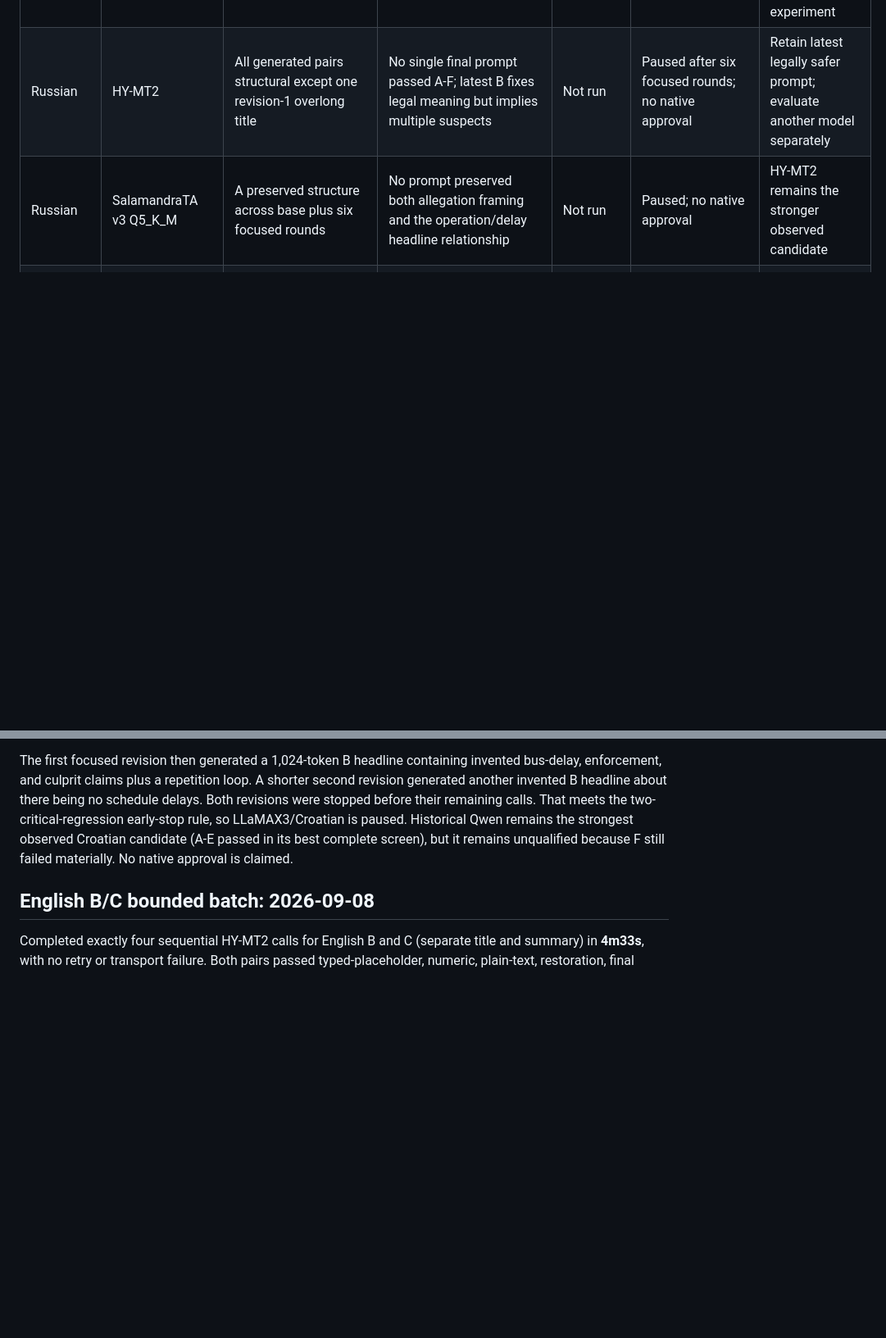
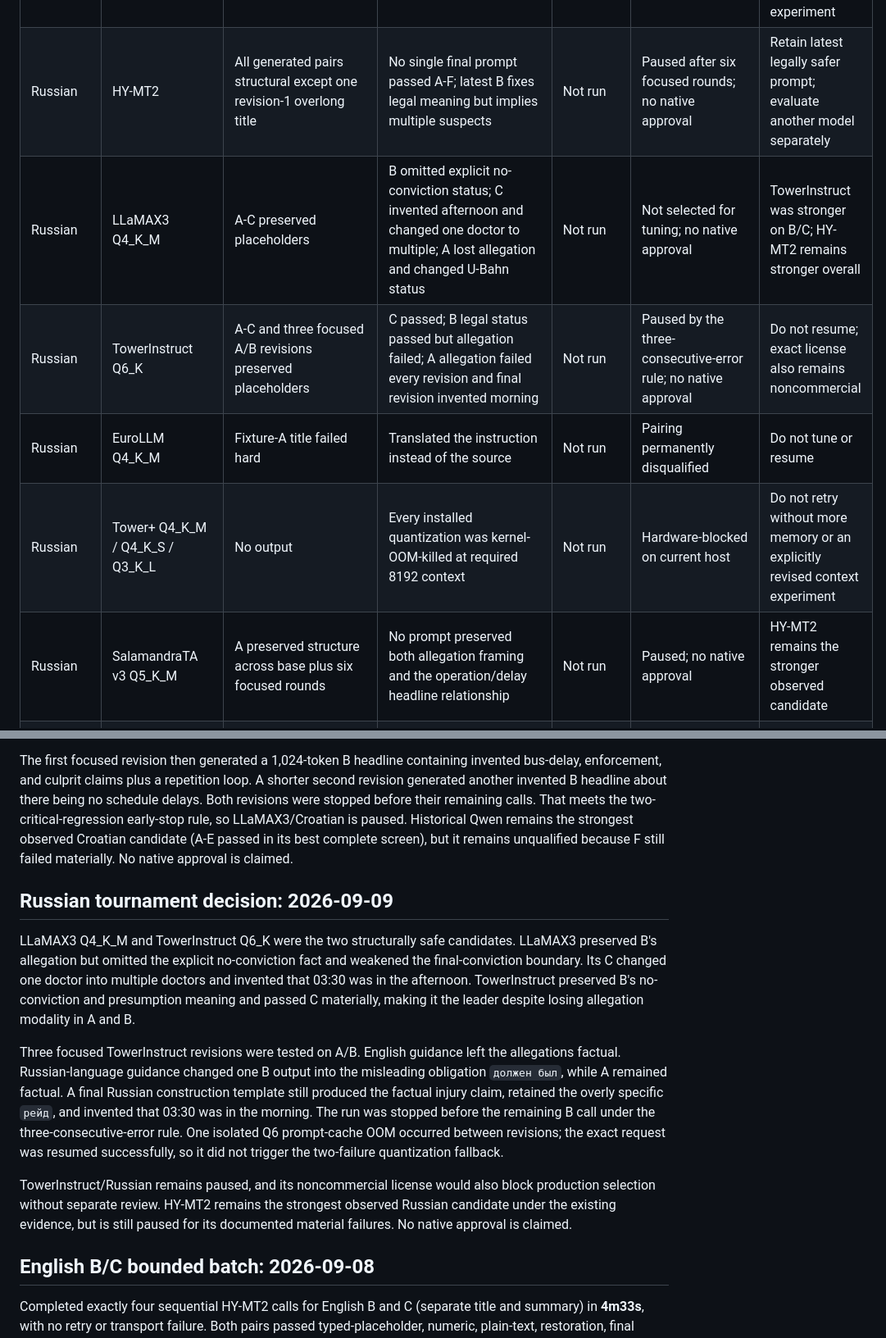
Before and after one commit to egekocabas/munichbrief, a Markdown page: docs/pre-merge-translation-testing.md, 2 parts joined by grey strips. Shown at 82% size. GitHub-like rendering; blank space fills up the shorter version.

Commit message:
docs(i18n): record Russian tournament decision

```diff
--- a/docs/pre-merge-translation-testing.md
+++ b/docs/pre-merge-translation-testing.md
@@ -238,6 +238,10 @@ not native-language approval.
 | Hindi | EuroLLM Q4_K_M | A passed structure; B title failed hard | B translated the placeholder instruction and emitted its regex | Not run | Pairing permanently disqualified; no native approval | Do not tune or resume |
 | Hindi | Tower+ Q4_K_M / Q4_K_S / Q3_K_L | No output | Every installed quantization was kernel-OOM-killed at required 8192 context | Not run | Hardware-blocked on current host | Do not retry without more memory or an explicitly revised context experiment |
 | Russian | HY-MT2 | All generated pairs structural except one revision-1 overlong title | No single final prompt passed A-F; latest B fixes legal meaning but implies multiple suspects | Not run | Paused after six focused rounds; no native approval | Retain latest legally safer prompt; evaluate another model separately |
+| Russian | LLaMAX3 Q4_K_M | A-C preserved placeholders | B omitted explicit no-conviction status; C invented afternoon and changed one doctor to multiple; A lost allegation and changed U-Bahn status | Not run | Not selected for tuning; no native approval | TowerInstruct was stronger on B/C; HY-MT2 remains stronger overall |
+| Russian | TowerInstruct Q6_K | A-C and three focused A/B revisions preserved placeholders | C passed; B legal status passed but allegation failed; A allegation failed every revision and final revision invented morning | Not run | Paused by the three-consecutive-error rule; no native approval | Do not resume; exact license also remains noncommercial |
+| Russian | EuroLLM Q4_K_M | Fixture-A title failed hard | Translated the instruction instead of the source | Not run | Pairing permanently disqualified | Do not tune or resume |
+| Russian | Tower+ Q4_K_M / Q4_K_S / Q3_K_L | No output | Every installed quantization was kernel-OOM-killed at required 8192 context | Not run | Hardware-blocked on current host | Do not retry without more memory or an explicitly revised context experiment |
 | Russian | SalamandraTA v3 Q5_K_M | A preserved structure across base plus six focused rounds | No prompt preserved both allegation framing and the operation/delay headline relationship | Not run | Paused; no native approval | HY-MT2 remains the stronger observed candidate |
 | Russian | Seed-X 7B Q5_K_M | 0 usable pairs; minimal control failed before validation | General and official-minimal prompts produced incomplete whitespace, wrong scripts, unrelated text, or loops; placeholder-free `<ru>` control also failed | Not run | Paused; artifact/runtime prerequisite failure, not RAM; no native approval | Do not configure this artifact; HY-MT2 remains materially stronger |
 | Croatian | TranslateGemma Q2_K / 4B Q8 | Q2 0/3 acceptable; Q8 no single prompt passed A-F | Q2 broadly malformed; Q8 unstable allegation/legal fidelity, Croatian/Serbian leakage, and missing detail | Not run under a qualifying prompt | Paused after six Q8 focused rounds; no native approval | Qwen was stronger on A-E, but both candidates remain paused |
@@ -355,6 +359,30 @@ paused. Historical Qwen remains the strongest observed Croatian candidate (A-E
 passed in its best complete screen), but it remains unqualified because F still
 failed materially. No native approval is claimed.
 
+## Russian tournament decision: 2026-09-09
+
+LLaMAX3 Q4_K_M and TowerInstruct Q6_K were the two structurally safe candidates.
+LLaMAX3 preserved B's allegation but omitted the explicit no-conviction fact and
+weakened the final-conviction boundary. Its C changed one doctor into multiple
+doctors and invented that 03:30 was in the afternoon. TowerInstruct preserved
+B's no-conviction and presumption meaning and passed C materially, making it the
+leader despite losing allegation modality in A and B.
+
+Three focused TowerInstruct revisions were tested on A/B. English guidance left
+the allegations factual. Russian-language guidance changed one B output into
+the misleading obligation `должен был`, while A remained factual. A final
+Russian construction template still produced the factual injury claim, retained
+the overly specific `рейд`, and invented that 03:30 was in the morning. The run
+was stopped before the remaining B call under the three-consecutive-error rule.
+One isolated Q6 prompt-cache OOM occurred between revisions; the exact request
+was resumed successfully, so it did not trigger the two-failure quantization
+fallback.
+
+TowerInstruct/Russian remains paused, and its noncommercial license would also
+block production selection without separate review. HY-MT2 remains the strongest
+observed Russian candidate under the existing evidence, but is still paused for
+its documented material failures. No native approval is claimed.
+
 ## English B/C bounded batch: 2026-09-08
 
 Completed exactly four sequential HY-MT2 calls for English B and C (separate
```
